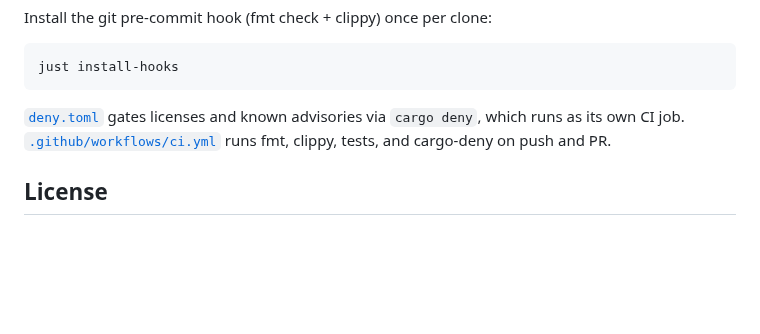
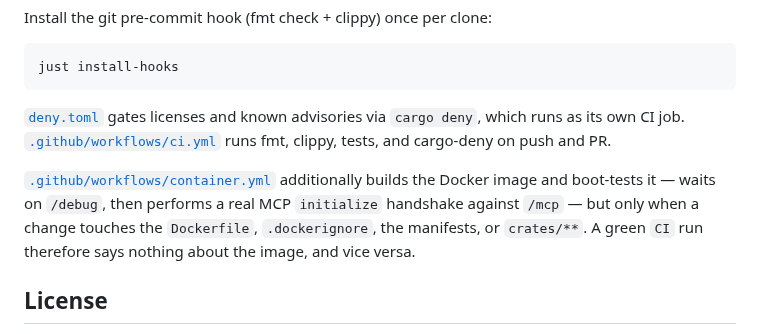
Before and after one commit to cebarks/alexandria, a Markdown page: README.md, the part around the change. Rendered like a GitHub page; blank space fills up the shorter version.

```diff
--- a/README.md
+++ b/README.md
@@ -284,6 +284,11 @@ just install-hooks
 CI job. [`.github/workflows/ci.yml`](.github/workflows/ci.yml) runs fmt, clippy, tests, and
 cargo-deny on push and PR.
 
+[`.github/workflows/container.yml`](.github/workflows/container.yml) additionally builds the Docker
+image and boot-tests it — waits on `/debug`, then performs a real MCP `initialize` handshake against
+`/mcp` — but only when a change touches the `Dockerfile`, `.dockerignore`, the manifests, or
+`crates/**`. A green `CI` run therefore says nothing about the image, and vice versa.
+
 ## License
 
 Distributed under **AGPL-3.0-or-later** — see [`LICENSE`](LICENSE) and the `license` field in
```
Also changed, not shown: AGENTS.md (+6 -2 lines).
